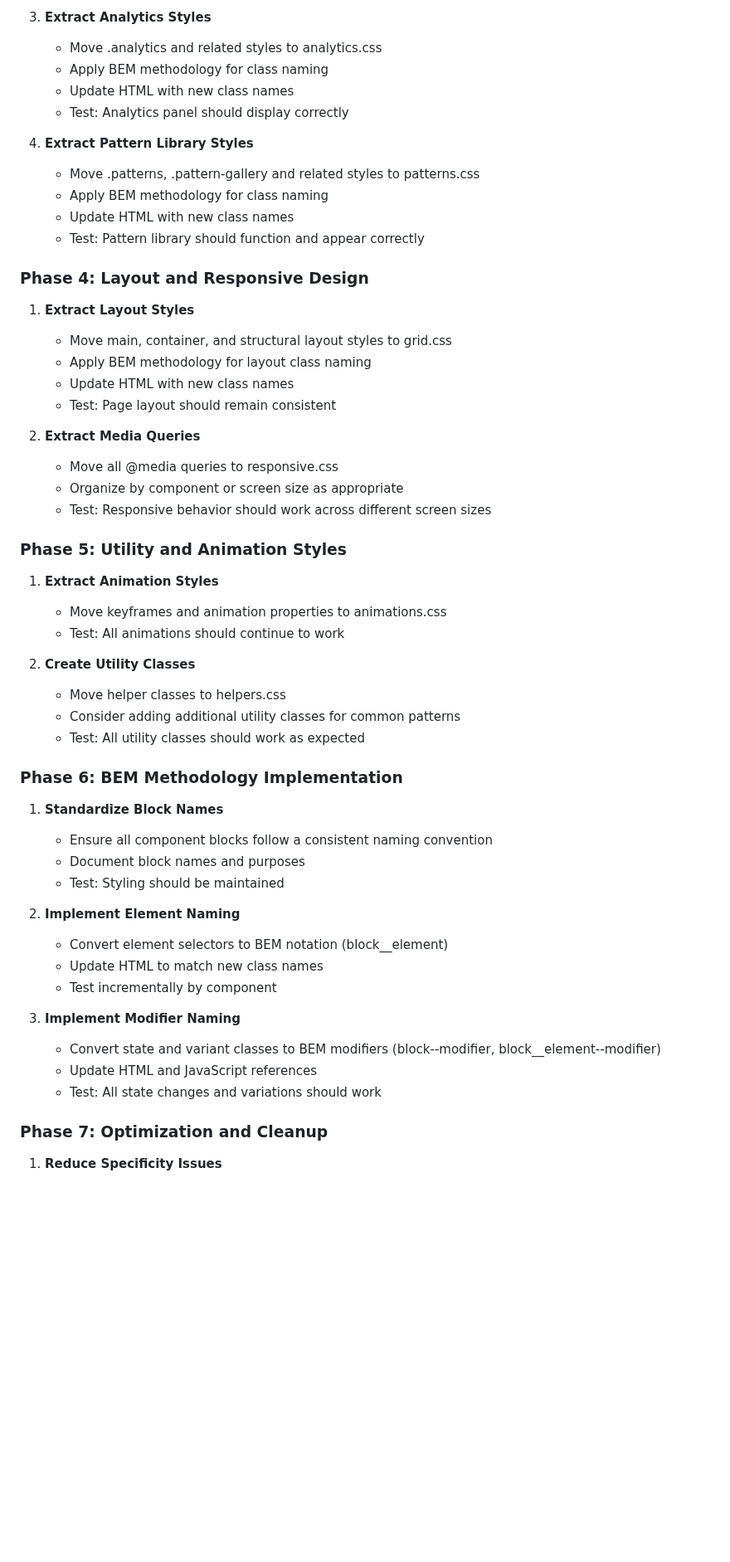
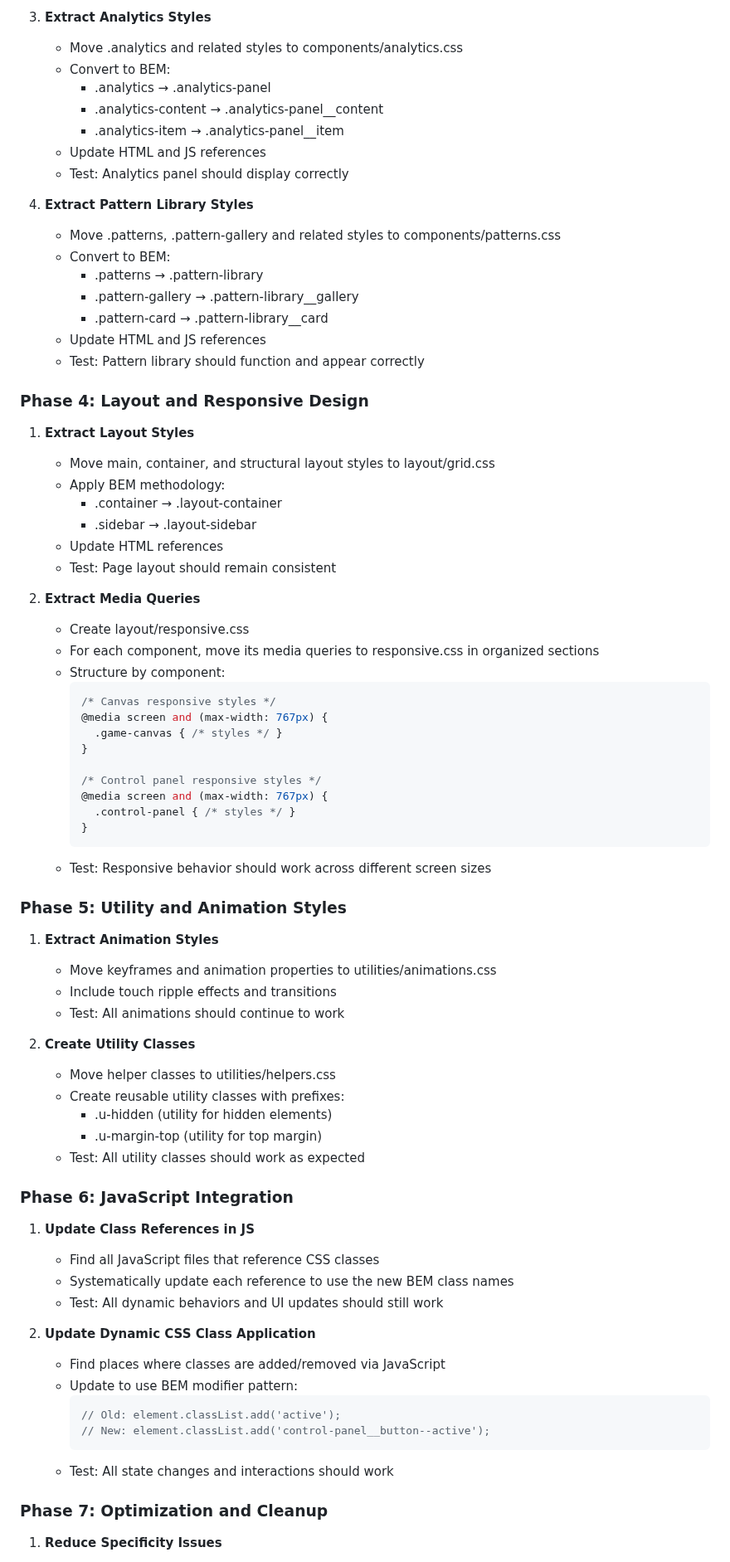
Before and after one commit to AntonioAI/game-of-life-simulator, a Markdown page: docs/refactor-css-plan.md, the part around one of its changes. Shown at 83% size. Rendered like a GitHub page; blank space fills up the shorter version.

Commit message:
refactor css plan

````diff
--- a/docs/refactor-css-plan.md
+++ b/docs/refactor-css-plan.md
@@ -67,54 +94,76 @@
    - Test: Controls should function and appear correctly
 
 3. **Extract Analytics Styles**
-   - Move .analytics and related styles to analytics.css
-   - Apply BEM methodology for class naming
-   - Update HTML with new class names
+   - Move .analytics and related styles to components/analytics.css
+   - Convert to BEM:
+     - .analytics → .analytics-panel
+     - .analytics-content → .analytics-panel__content
+     - .analytics-item → .analytics-panel__item
+   - Update HTML and JS references
    - Test: Analytics panel should display correctly
 
 4. **Extract Pattern Library Styles**
-   - Move .patterns, .pattern-gallery and related styles to patterns.css
-   - Apply BEM methodology for class naming
-   - Update HTML with new class names
+   - Move .patterns, .pattern-gallery and related styles to components/patterns.css
+   - Convert to BEM:
+     - .patterns → .pattern-library
+     - .pattern-gallery → .pattern-library__gallery
+     - .pattern-card → .pattern-library__card
+   - Update HTML and JS references
    - Test: Pattern library should function and appear correctly
 
 ### Phase 4: Layout and Responsive Design
 1. **Extract Layout Styles**
-   - Move main, container, and structural layout styles to grid.css
-   - Apply BEM methodology for layout class naming
-   - Update HTML with new class names
+   - Move main, container, and structural layout styles to layout/grid.css
+   - Apply BEM methodology:
+     - .container → .layout-container
+     - .sidebar → .layout-sidebar
+   - Update HTML references
    - Test: Page layout should remain consistent
 
 2. **Extract Media Queries**
-   - Move all @media queries to responsive.css
-   - Organize by component or screen size as appropriate
+   - Create layout/responsive.css
+   - For each component, move its media queries to responsive.css in organized sections
+   - Structure by component:
+     ```css
+     /* Canvas responsive styles */
+     @media screen and (max-width: 767px) {
+       .game-canvas { /* styles */ }
+     }
+
+     /* Control panel responsive styles */
+     @media screen and (max-width: 767px) {
+       .control-panel { /* styles */ }
+     }
+     ```
    - Test: Responsive behavior should work across different screen sizes
 
 ### Phase 5: Utility and Animation Styles
 1. **Extract Animation Styles**
-   - Move keyframes and animation properties to animations.css
+   - Move keyframes and animation properties to utilities/animations.css
+   - Include touch ripple effects and transitions
    - Test: All animations should continue to work
 
 2. **Create Utility Classes**
-   - Move helper classes to helpers.css
-   - Consider adding additional utility classes for common patterns
+   - Move helper classes to utilities/helpers.css
+   - Create reusable utility classes with prefixes:
+     - .u-hidden (utility for hidden elements)
+     - .u-margin-top (utility for top margin)
    - Test: All utility classes should work as expected
 
-### Phase 6: BEM Methodology Implementation
-1. **Standardize Block Names**
-   - Ensure all component blocks follow a consistent naming convention
-   - Document block names and purposes
-   - Test: Styling should be maintained
+### Phase 6: JavaScript Integration
+1. **Update Class References in JS**
+   - Find all JavaScript files that reference CSS classes
+   - Systematically update each reference to use the new BEM class names
+   - Test: All dynamic behaviors and UI updates should still work
 
-2. **Implement Element Naming**
-   - Convert element selectors to BEM notation (block__element)
-   - Update HTML to match new class names
-   - Test incrementally by component
-
-3. **Implement Modifier Naming**
-   - Convert state and variant classes to BEM modifiers (block--modifier, block__element--modifier)
-   - Update HTML and JavaScript references
-   - Test: All state changes and variations should work
+2. **Update Dynamic CSS Class Application**
+   - Find places where classes are added/removed via JavaScript
+   - Update to use BEM modifier pattern:
+     ```javascript
+     // Old: element.classList.add('active');
+     // New: element.classList.add('control-panel__button--active');
+     ```
+   - Test: All state changes and interactions should work
 
 ### Phase 7: Optimization and Cleanup
 1. **Reduce Specificity Issues**
````
Also changed, not shown: other parts of docs/refactor-css-plan.md (+80 -30 lines).
